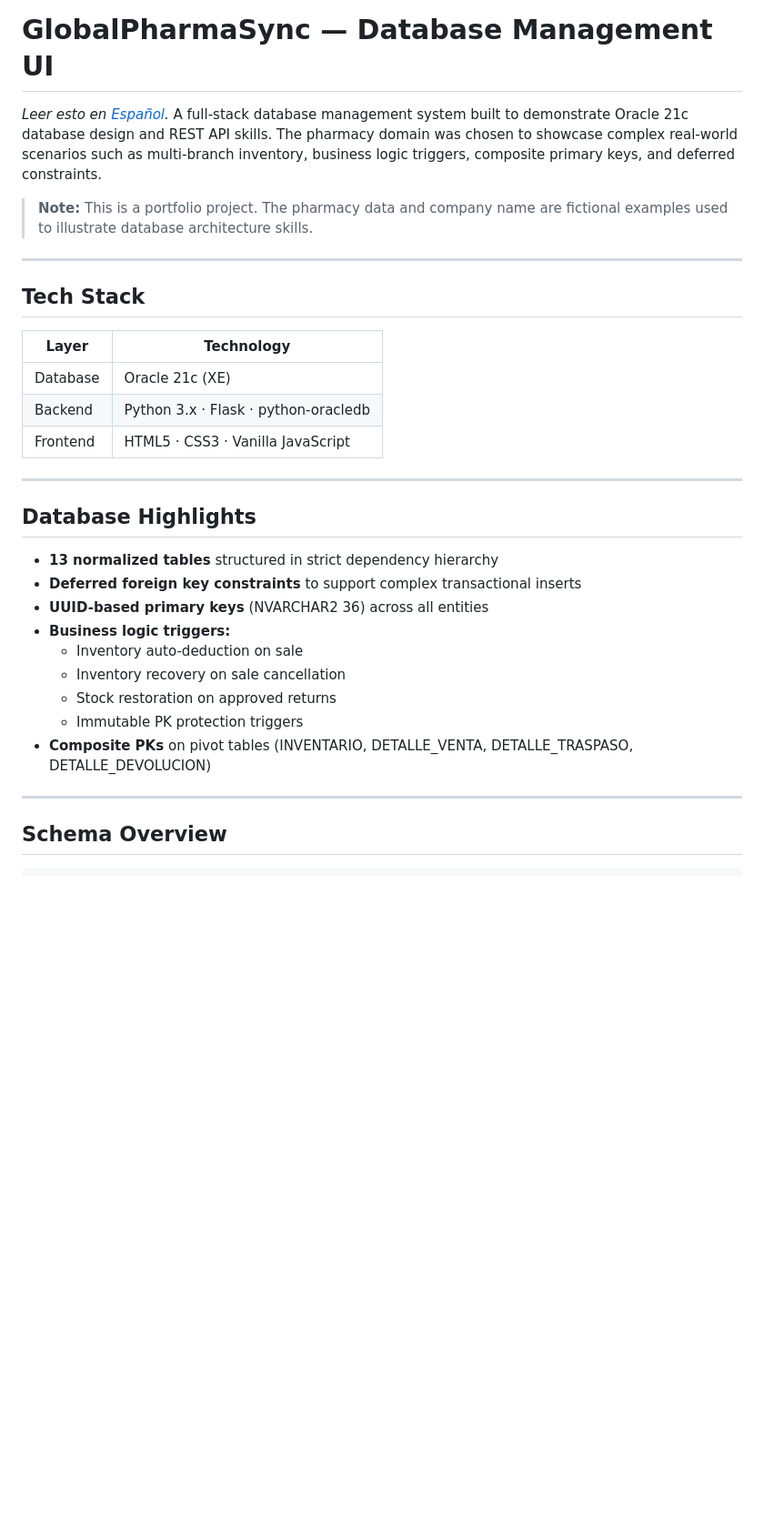
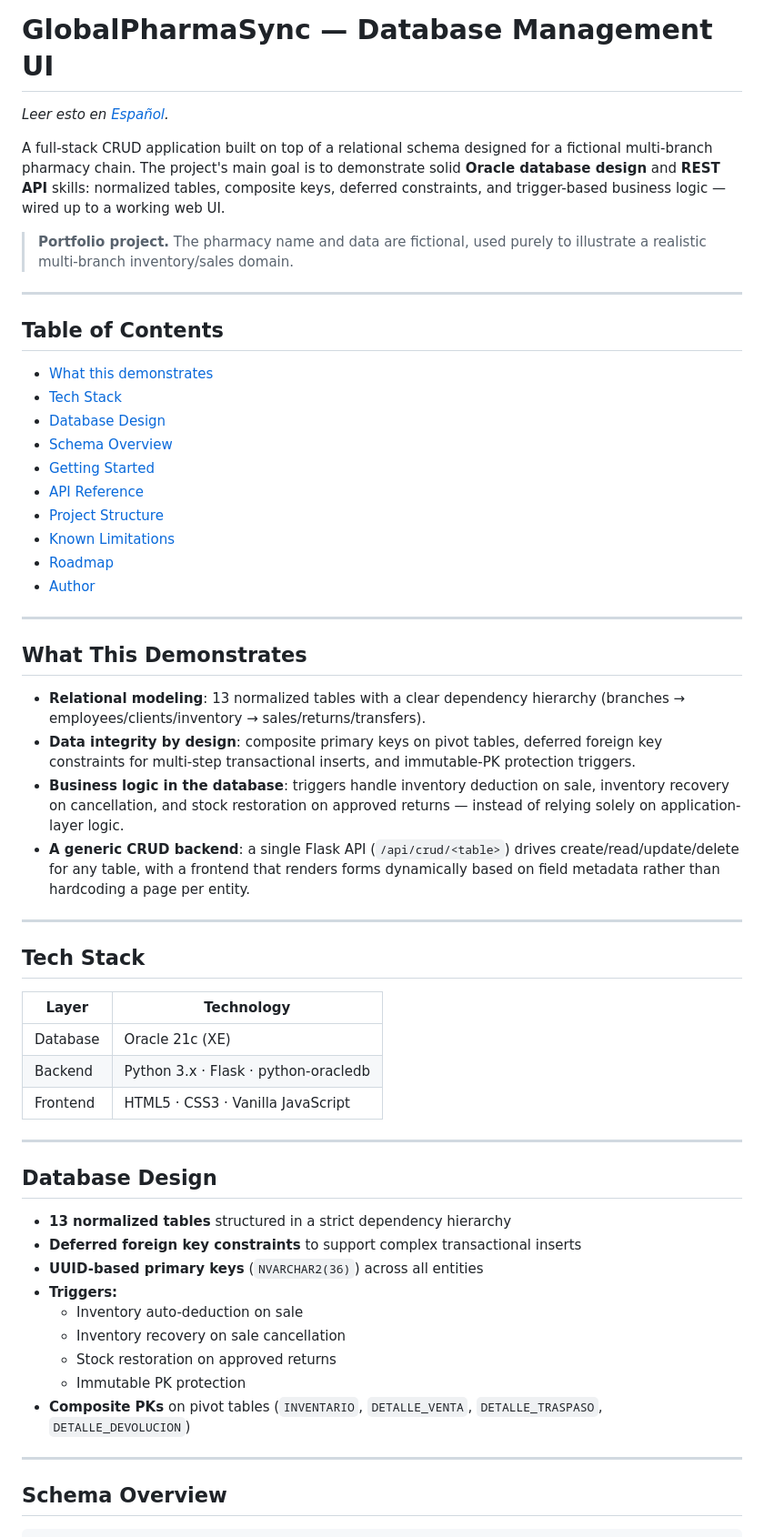
Before and after one commit to dominguezranasanchez-sys/globalpharma-sync, a Markdown page: README.md, the part around one of its changes. Shown at 91% size. Drawn GitHub-style; blank space fills up the shorter version.

```diff
--- a/README.md
+++ b/README.md
@@ -1,32 +1,58 @@
 # GlobalPharmaSync — Database Management UI
+
 *Leer esto en [Español](README.es.md).*
-A full-stack database management system built to demonstrate Oracle 21c database design and REST API skills. The pharmacy domain was chosen to showcase complex real-world scenarios such as multi-branch inventory, business logic triggers, composite primary keys, and deferred constraints.
 
-> **Note:** This is a portfolio project. The pharmacy data and company name are fictional examples used to illustrate database architecture skills.
+A full-stack CRUD application built on top of a relational schema designed for a fictional multi-branch pharmacy chain. The project's main goal is to demonstrate solid **Oracle database design** and **REST API** skills: normalized tables, composite keys, deferred constraints, and trigger-based business logic — wired up to a working web UI.
+
+> **Portfolio project.** The pharmacy name and data are fictional, used purely to illustrate a realistic multi-branch inventory/sales domain.
+
+---
+
+## Table of Contents
+
+- [What this demonstrates](#what-this-demonstrates)
+- [Tech Stack](#tech-stack)
+- [Database Design](#database-design)
+- [Schema Overview](#schema-overview)
+- [Getting Started](#getting-started)
+- [API Reference](#api-reference)
+- [Project Structure](#project-structure)
+- [Known Limitations](#known-limitations)
+- [Roadmap](#roadmap)
+- [Author](#author)
+
+---
+
+## What This Demonstrates
+
+- **Relational modeling**: 13 normalized tables with a clear dependency hierarchy (branches → employees/clients/inventory → sales/returns/transfers).
+- **Data integrity by design**: composite primary keys on pivot tables, deferred foreign key constraints for multi-step transactional inserts, and immutable-PK protection triggers.
+- **Business logic in the database**: triggers handle inventory deduction on sale, inventory recovery on cancellation, and stock restoration on approved returns — instead of relying solely on application-layer logic.
+- **A generic CRUD backend**: a single Flask API (`/api/crud/<table>`) drives create/read/update/delete for any table, with a frontend that renders forms dynamically based on field metadata rather than hardcoding a page per entity.
 
 ---
 
 ## Tech Stack
 
-| Layer    | Technology                        |
-|----------|-----------------------------------|
-| Database | Oracle 21c (XE)                   |
+| Layer    | Technology                           |
+| -------- | ------------------------------------ |
+| Database | Oracle 21c (XE)                      |
 | Backend  | Python 3.x · Flask · python-oracledb |
-| Frontend | HTML5 · CSS3 · Vanilla JavaScript |
+| Frontend | HTML5 · CSS3 · Vanilla JavaScript    |
 
 ---
 
-## Database Highlights
+## Database Design
 
-- **13 normalized tables** structured in strict dependency hierarchy
+- **13 normalized tables** structured in a strict dependency hierarchy
 - **Deferred foreign key constraints** to support complex transactional inserts
-- **UUID-based primary keys** (NVARCHAR2 36) across all entities
-- **Business logic triggers:**
+- **UUID-based primary keys** (`NVARCHAR2(36)`) across all entities
+- **Triggers:**
   - Inventory auto-deduction on sale
   - Inventory recovery on sale cancellation
   - Stock restoration on approved returns
-  - Immutable PK protection triggers
-- **Composite PKs** on pivot tables (INVENTARIO, DETALLE_VENTA, DETALLE_TRASPASO, DETALLE_DEVOLUCION)
+  - Immutable PK protection
+- **Composite PKs** on pivot tables (`INVENTARIO`, `DETALLE_VENTA`, `DETALLE_TRASPASO`, `DETALLE_DEVOLUCION`)
 
 ---
 
```
Also changed, not shown: other parts of README.md (+30 -12 lines), README.es.md (+74 -32 lines).
